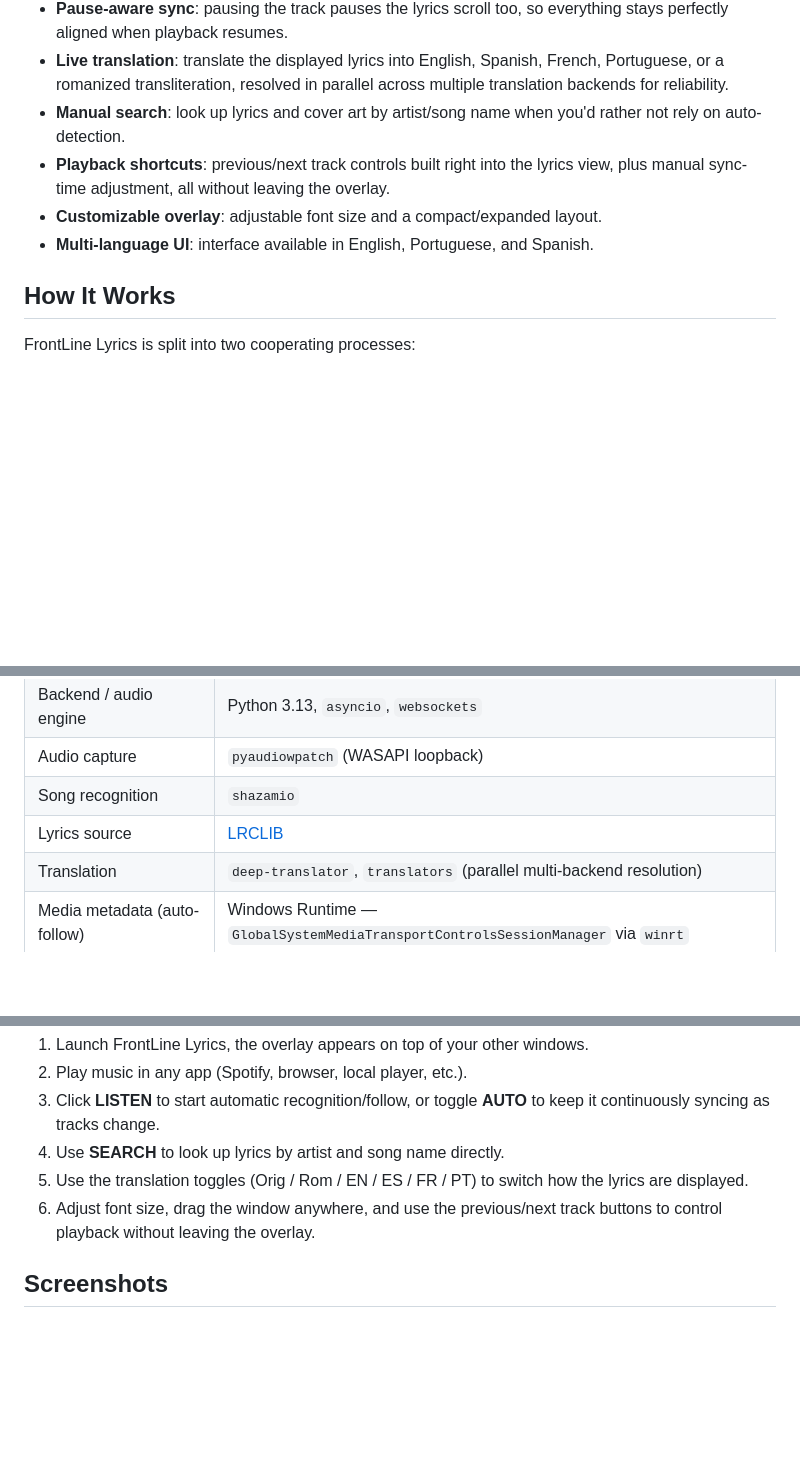
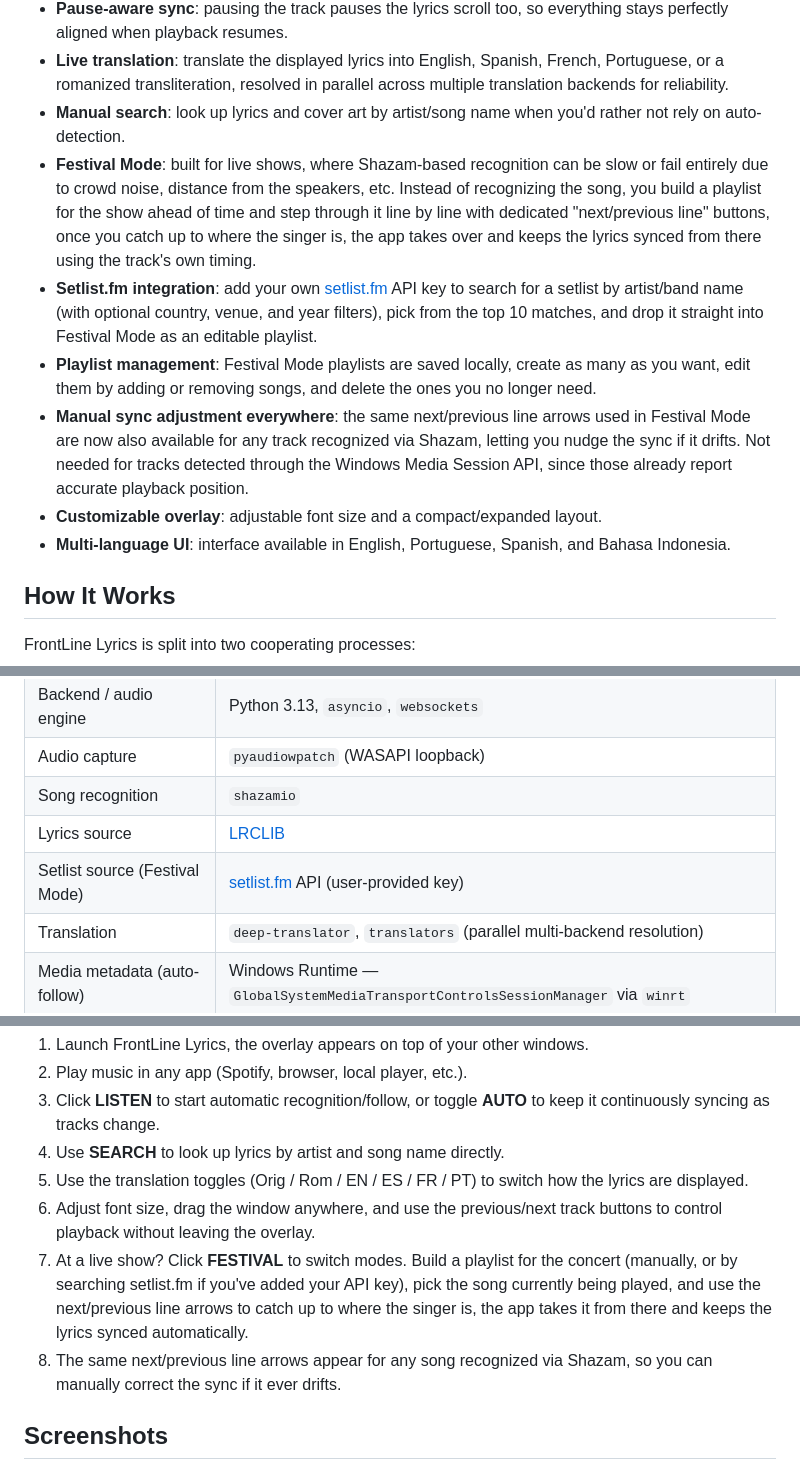
Before and after one commit to juliocax/FrontLine-Lyrics-Desktop, a Markdown page: README.md, 3 parts joined by grey strips. Rendered like a GitHub page; blank space fills up the shorter version.

```diff
--- a/README.md
+++ b/README.md
@@ -55,9 +55,12 @@ It works two ways, it can automatically follow the track info exposed by Windows
 - **Pause-aware sync**: pausing the track pauses the lyrics scroll too, so everything stays perfectly aligned when playback resumes.
 - **Live translation**: translate the displayed lyrics into English, Spanish, French, Portuguese, or a romanized transliteration, resolved in parallel across multiple translation backends for reliability.
 - **Manual search**: look up lyrics and cover art by artist/song name when you'd rather not rely on auto-detection.
-- **Playback shortcuts**: previous/next track controls built right into the lyrics view, plus manual sync-time adjustment, all without leaving the overlay.
+- **Festival Mode**: built for live shows, where Shazam-based recognition can be slow or fail entirely due to crowd noise, distance from the speakers, etc. Instead of recognizing the song, you build a playlist for the show ahead of time and step through it line by line with dedicated "next/previous line" buttons, once you catch up to where the singer is, the app takes over and keeps the lyrics synced from there using the track's own timing.
+- **Setlist.fm integration**: add your own [setlist.fm](https://www.setlist.fm/settings/apps) API key to search for a setlist by artist/band name (with optional country, venue, and year filters), pick from the top 10 matches, and drop it straight into Festival Mode as an editable playlist.
+- **Playlist management**: Festival Mode playlists are saved locally, create as many as you want, edit them by adding or removing songs, and delete the ones you no longer need.
+- **Manual sync adjustment everywhere**: the same next/previous line arrows used in Festival Mode are now also available for any track recognized via Shazam, letting you nudge the sync if it drifts. Not needed for tracks detected through the Windows Media Session API, since those already report accurate playback position.
 - **Customizable overlay**: adjustable font size and a compact/expanded layout.
-- **Multi-language UI**: interface available in English, Portuguese, and Spanish.
+- **Multi-language UI**: interface available in English, Portuguese, Spanish, and Bahasa Indonesia.
 
 ## How It Works
 
@@ -75,6 +78,7 @@ FrontLine Lyrics is split into two cooperating processes:
 | Audio capture | `pyaudiowpatch` (WASAPI loopback) |
 | Song recognition | `shazamio` |
 | Lyrics source | [LRCLIB](https://lrclib.net/) |
+| Setlist source (Festival Mode) | [setlist.fm](https://www.setlist.fm/) API (user-provided key) |
 | Translation | `deep-translator`, `translators` (parallel multi-backend resolution) |
 | Media metadata (auto-follow) | Windows Runtime — `GlobalSystemMediaTransportControlsSessionManager` via `winrt` |
 | Packaging | PyInstaller (server), MSIX (Microsoft Store) |
@@ -98,6 +102,8 @@ The easiest way to install FrontLine Lyrics is through the Microsoft Store:
 4. Use **SEARCH** to look up lyrics by artist and song name directly.
 5. Use the translation toggles (Orig / Rom / EN / ES / FR / PT) to switch how the lyrics are displayed.
 6. Adjust font size, drag the window anywhere, and use the previous/next track buttons to control playback without leaving the overlay.
+7. At a live show? Click **FESTIVAL** to switch modes. Build a playlist for the concert (manually, or by searching setlist.fm if you've added your API key), pick the song currently being played, and use the next/previous line arrows to catch up to where the singer is, the app takes it from there and keeps the lyrics synced automatically.
+8. The same next/previous line arrows appear for any song recognized via Shazam, so you can manually correct the sync if it ever drifts.
 
 ## Screenshots
 
```
Also changed, not shown: other parts of README.md (+14 -9 lines).
